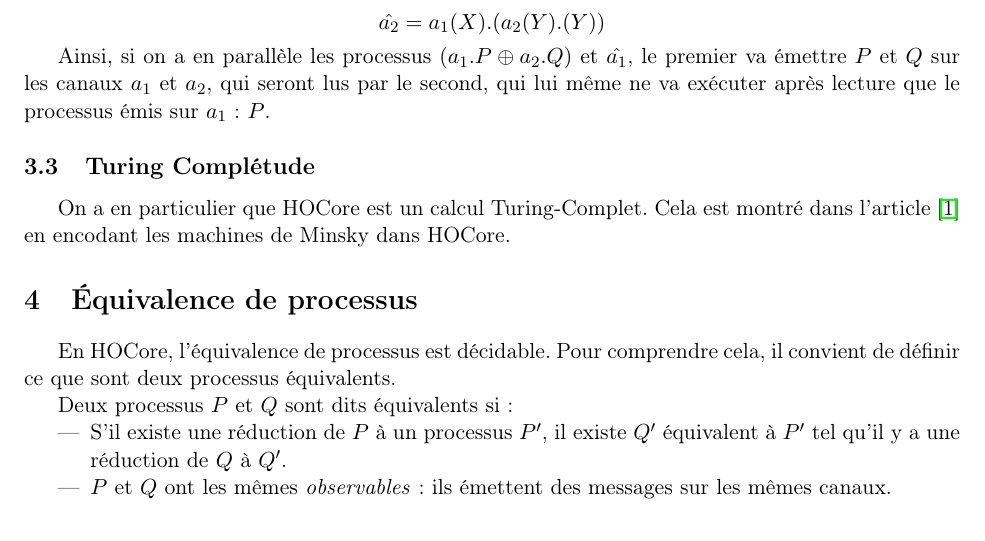
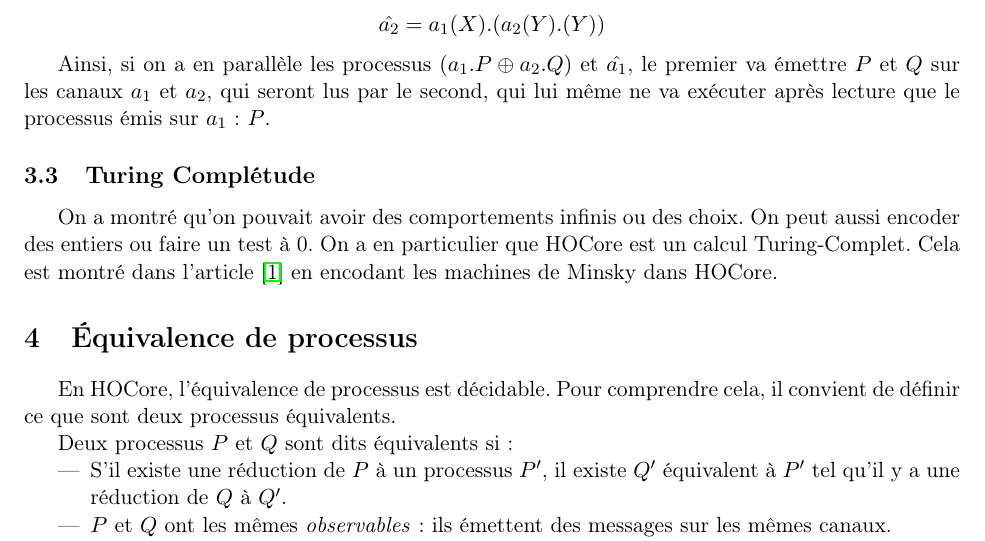
Before and after one commit to Aurele-Barriere/XTRA_HOCore_in_Coq, a LaTeX document (rapport/rapport.tex): part of page 3 of 6, cut so that both start at the same text. Compiled offline with pdfLaTeX.

Commit message:
intuition turing completude

```diff
--- a/rapport/rapport.tex
+++ b/rapport/rapport.tex
@@ -94,6 +94,7 @@ $$\hat{a_2} = a_1(X).(a_2(Y).(Y))$$
 Ainsi, si on a en parallèle les processus $(a_1.P\+ a_2.Q)$ et  $\hat{a_1}$, le premier va émettre $P$ et $Q$ sur les canaux $a_1$ et $a_2$, qui seront lus par le second, qui lui même ne va exécuter après lecture que le processus émis sur $a_1$ : $P$.
 
 \subsection{Turing Complétude}
+On a montré qu'on pouvait avoir des comportements infinis ou des choix. On peut aussi encoder des entiers ou faire un test à 0. %a montrer?
 On a en particulier que HOCore est un calcul Turing-Complet.
 Cela est montré dans l'article \cite{expressiveness} en encodant les machines de Minsky dans HOCore.
 
```
Also changed, not shown: rapport/rapport.pdf.
